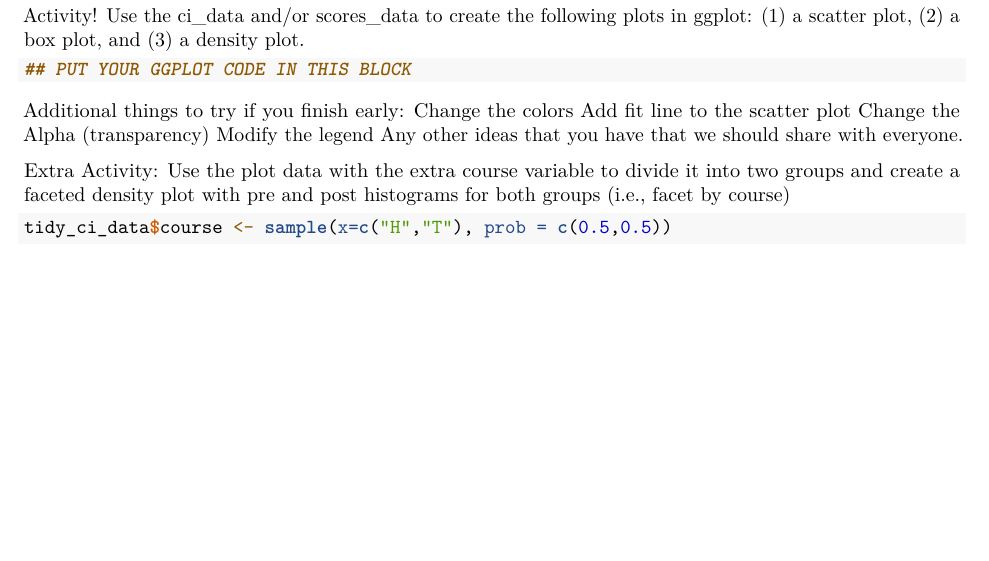
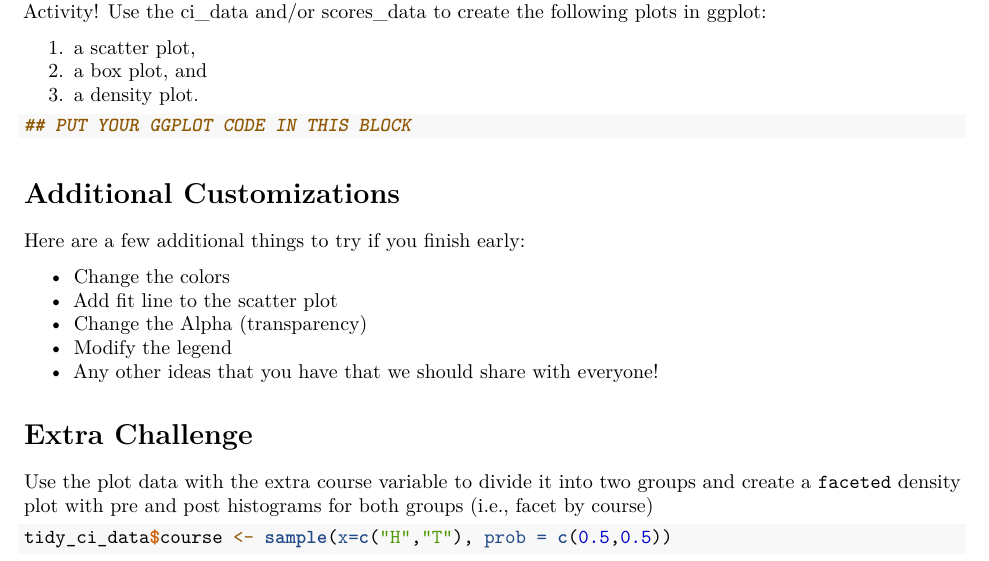
Before and after one commit to jbuncher/Stats-Working-Group, an R Markdown document (AAPT_2019_ part_1_visualizations.Rmd): part of page 4 of 4, cut so that both start at the same text, the shorter picture padded with empty space. Rendered offline with R 4.5, knitr and Pandoc, then LaTeX, with nearby package versions; code that draws random numbers runs with fixed seeds of ours; some code elsewhere in the file could not run offline.

Commit message:
reformat the suggested activities later so they appear better in the markdown pdf

````diff
--- a/AAPT_2019_ part_1_visualizations.Rmd
+++ b/AAPT_2019_ part_1_visualizations.Rmd
@@ -155,22 +155,27 @@ ggplot(data=tidy_ci_data, aes(x=score, group=time, fill=time) ) +
 ```
 
 Activity! Use the ci_data and/or scores_data to create the following plots in ggplot:
-(1) a scatter plot,
-(2) a box plot, and
-(3) a density plot.
+
+1. a scatter plot,
+2. a box plot, and
+3. a density plot.
 
 ```{r}
 ## PUT YOUR GGPLOT CODE IN THIS BLOCK
 ```
-Additional things to try if you finish early:
-Change the colors
-Add fit line to the scatter plot
-Change the Alpha (transparency)
-Modify the legend
-Any other ideas that you have that we should share with everyone.
+
+# Additional Customizations
+Here are a few additional things to try if you finish early:
+
+* Change the colors
+* Add fit line to the scatter plot
+* Change the Alpha (transparency)
+* Modify the legend
+* Any other ideas that you have that we should share with everyone!
 
 
-Extra Activity: Use the plot data with the extra course variable to divide it into two groups and create a faceted density plot with pre and post histograms for both groups (i.e., facet by course)
+# Extra Challenge
+Use the plot data with the extra course variable to divide it into two groups and create a ``faceted`` density plot with pre and post histograms for both groups (i.e., facet by course)
 ```{r}
 tidy_ci_data$course <- sample(x=c("H","T"), prob = c(0.5,0.5))
 
````
